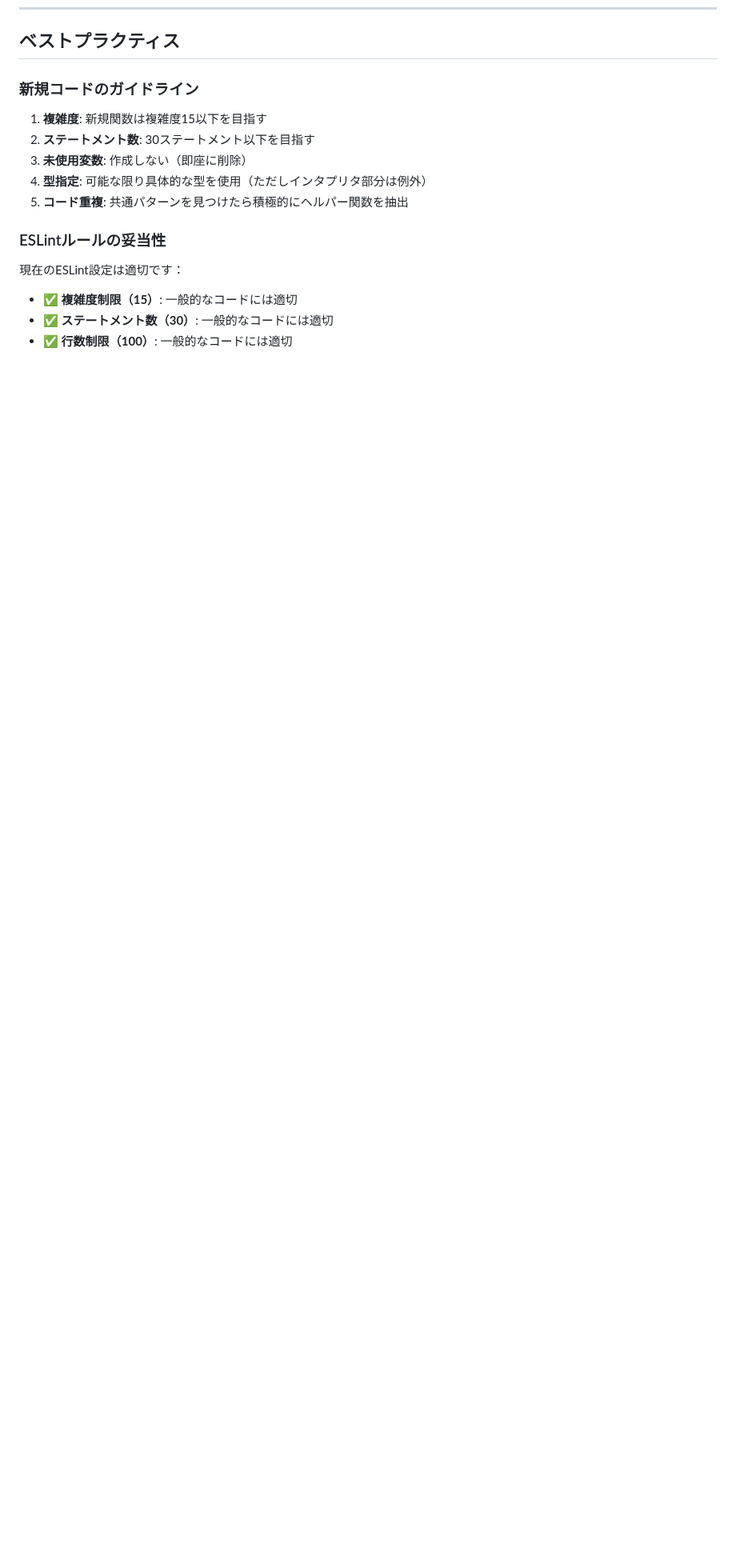
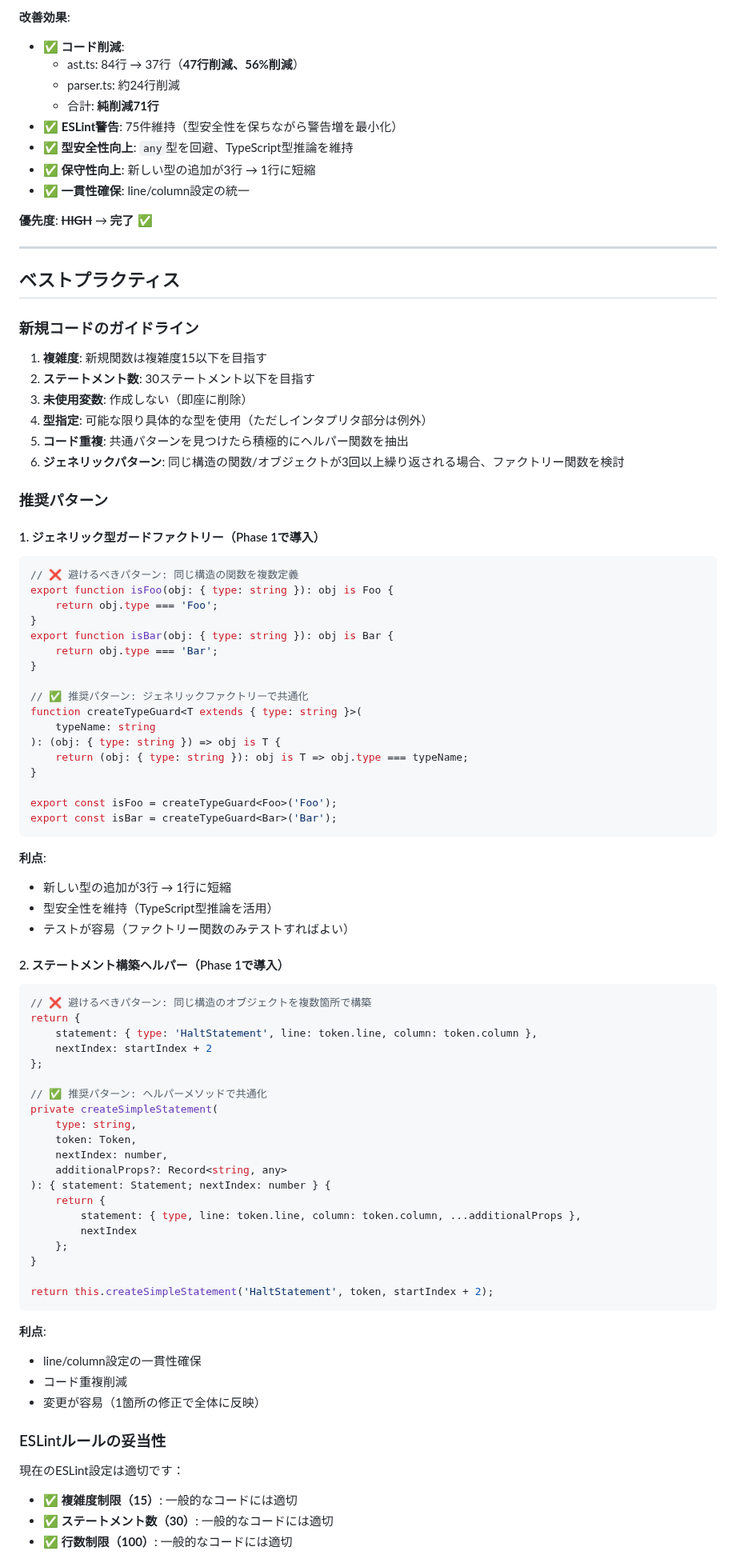
Before and after one commit to kkismd/grid-worker, a Markdown page: CODE_QUALITY.md, the part around one of its changes. Shown at 80% size. GitHub-like rendering; blank space fills up the shorter version.

````diff
--- a/CODE_QUALITY.md
+++ b/CODE_QUALITY.md
@@ -444,3 +525,17 @@ private evaluateExpression(expr: Expression): number | string {
+**改善効果**:
+- ✅ **コード削減**:
+  - ast.ts: 84行 → 37行（**47行削減、56%削減**）
+  - parser.ts: 約24行削減
+  - 合計: **純削減71行**
+- ✅ **ESLint警告**: 75件維持（型安全性を保ちながら警告増を最小化）
+- ✅ **型安全性向上**: `any`型を回避、TypeScript型推論を維持
+- ✅ **保守性向上**: 新しい型の追加が3行 → 1行に短縮
+- ✅ **一貫性確保**: line/column設定の統一
+
+**優先度**: ~~**HIGH**~~ → **完了** ✅
+
+---
+
 ## ベストプラクティス
 
 ### 新規コードのガイドライン
@@ -450,6 +545,66 @@ private evaluateExpression(expr: Expression): number | string {
 3. **未使用変数**: 作成しない（即座に削除）
 4. **型指定**: 可能な限り具体的な型を使用（ただしインタプリタ部分は例外）
 5. **コード重複**: 共通パターンを見つけたら積極的にヘルパー関数を抽出
+6. **ジェネリックパターン**: 同じ構造の関数/オブジェクトが3回以上繰り返される場合、ファクトリー関数を検討
+
+### 推奨パターン
+
+#### 1. ジェネリック型ガードファクトリー（Phase 1で導入）
+
+```typescript
+// ❌ 避けるべきパターン: 同じ構造の関数を複数定義
+export function isFoo(obj: { type: string }): obj is Foo {
+    return obj.type === 'Foo';
+}
+export function isBar(obj: { type: string }): obj is Bar {
+    return obj.type === 'Bar';
+}
+
+// ✅ 推奨パターン: ジェネリックファクトリーで共通化
+function createTypeGuard<T extends { type: string }>(
+    typeName: string
+): (obj: { type: string }) => obj is T {
+    return (obj: { type: string }): obj is T => obj.type === typeName;
+}
+
+export const isFoo = createTypeGuard<Foo>('Foo');
+export const isBar = createTypeGuard<Bar>('Bar');
+```
+
+**利点**:
+- 新しい型の追加が3行 → 1行に短縮
+- 型安全性を維持（TypeScript型推論を活用）
+- テストが容易（ファクトリー関数のみテストすればよい）
+
+#### 2. ステートメント構築ヘルパー（Phase 1で導入）
+
+```typescript
+// ❌ 避けるべきパターン: 同じ構造のオブジェクトを複数箇所で構築
+return {
+    statement: { type: 'HaltStatement', line: token.line, column: token.column },
+    nextIndex: startIndex + 2
+};
+
+// ✅ 推奨パターン: ヘルパーメソッドで共通化
+private createSimpleStatement(
+    type: string,
+    token: Token,
+    nextIndex: number,
+    additionalProps?: Record<string, any>
+): { statement: Statement; nextIndex: number } {
+    return {
+        statement: { type, line: token.line, column: token.column, ...additionalProps },
+        nextIndex
+    };
+}
+
+return this.createSimpleStatement('HaltStatement', token, startIndex + 2);
+```
+
+**利点**:
+- line/column設定の一貫性確保
+- コード重複削減
+- 変更が容易（1箇所の修正で全体に反映）
 
 ### ESLintルールの妥当性
 
````
Also changed, not shown: other parts of CODE_QUALITY.md (+90 -9 lines).
